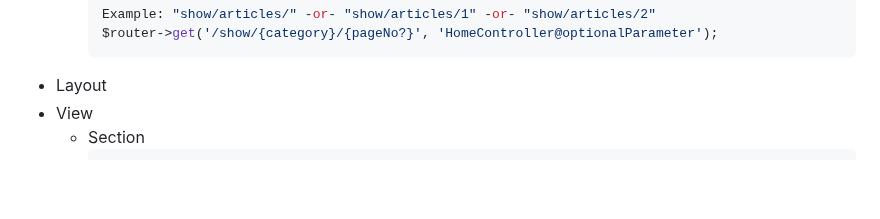
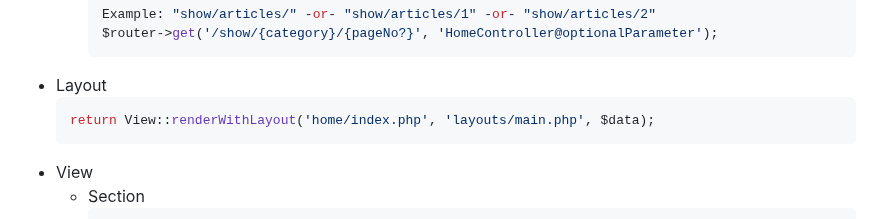
Before and after one commit to m-bilgi/PHPMVC, a Markdown page: README.md, the part around the change. GitHub-like rendering; blank space fills up the shorter version.

````diff
--- a/README.md
+++ b/README.md
@@ -12,6 +12,9 @@ Stored procedure based php mvc project.
     $router->get('/show/{category}/{pageNo?}', 'HomeController@optionalParameter');
     ```
 - Layout
+  ```bash
+  return View::renderWithLayout('home/index.php', 'layouts/main.php', $data);
+  ```
 - View
   - Section
     ```bash
````
